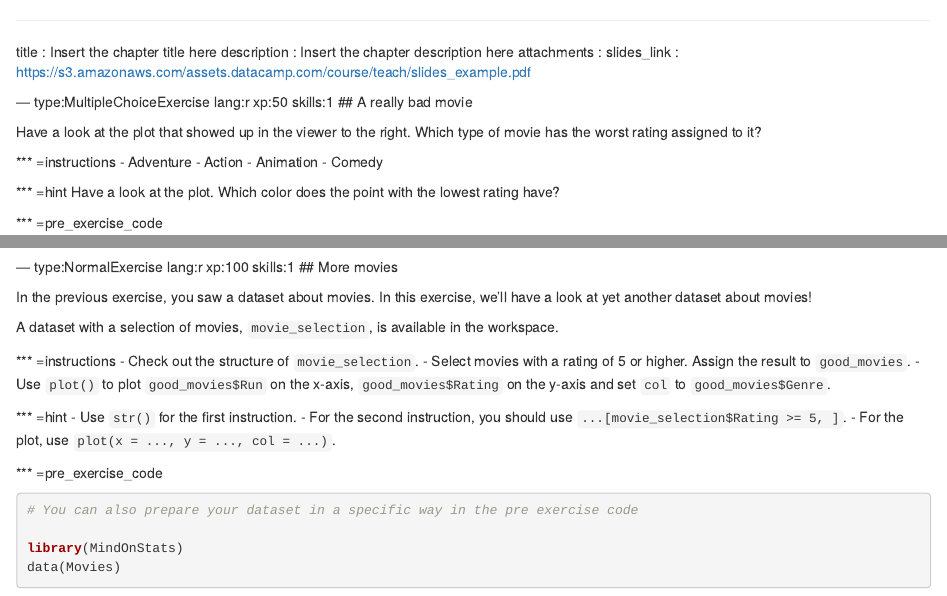
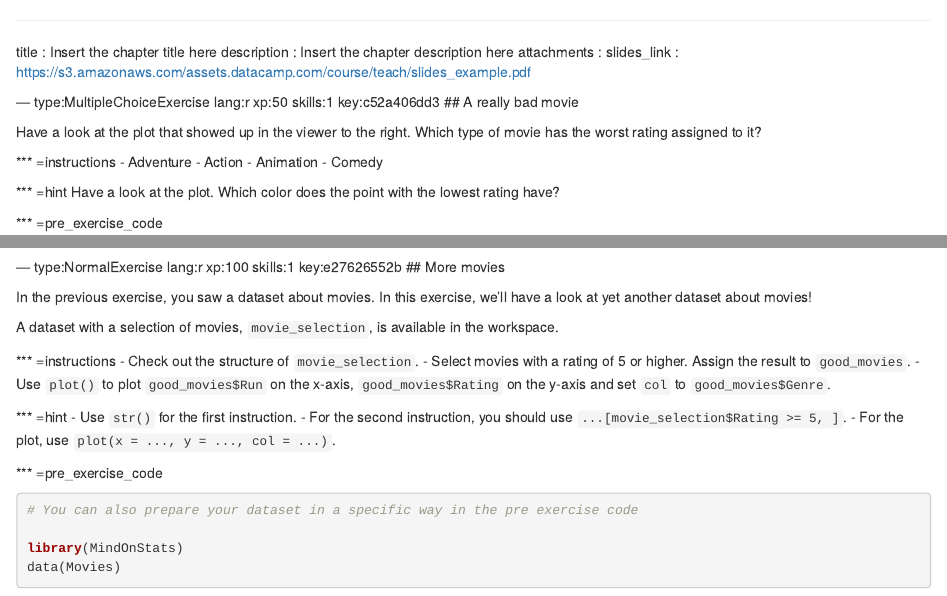
Before and after one commit to TomRueckert/RMathLessons, an R Markdown document (chapter1.Rmd): the page in a window 1100 px wide, from its top, and a second part further down, joined at a grey line. Rendered offline with R 4.5, knitr and Pandoc, with nearby package versions; some code elsewhere in the file could not run offline.

Commit message:
Automatically add keys to chapter file: chapter1.Rmd

````diff
--- a/chapter1.Rmd
+++ b/chapter1.Rmd
@@ -4,7 +4,7 @@ description : Insert the chapter description here
 attachments :
   slides_link : https://s3.amazonaws.com/assets.datacamp.com/course/teach/slides_example.pdf
 
---- type:MultipleChoiceExercise lang:r xp:50 skills:1
+--- type:MultipleChoiceExercise lang:r xp:50 skills:1 key:c52a406dd3
 ## A really bad movie
 
 Have a look at the plot that showed up in the viewer to the right. Which type of movie has the worst rating assigned to it?
@@ -39,7 +39,7 @@ msg_success <- "Exactly! There seems to be a very bad action movie in the datase
 test_mc(correct = 2, feedback_msgs = c(msg_bad, msg_success, msg_bad, msg_bad))
 ```
 
---- type:NormalExercise lang:r xp:100 skills:1
+--- type:NormalExercise lang:r xp:100 skills:1 key:e27626552b
 ## More movies
 
 In the previous exercise, you saw a dataset about movies. In this exercise, we'll have a look at yet another dataset about movies!
````
